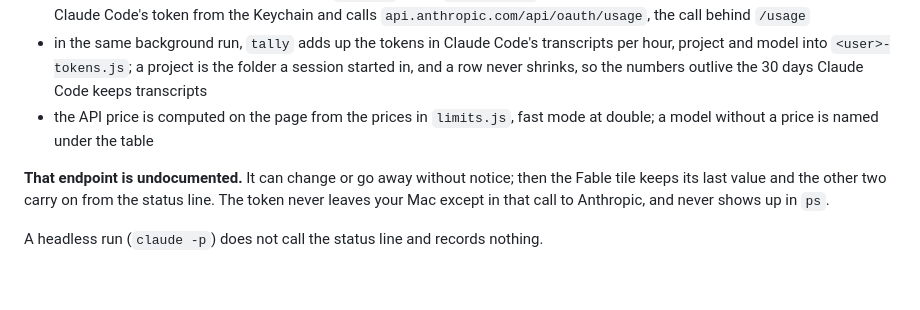
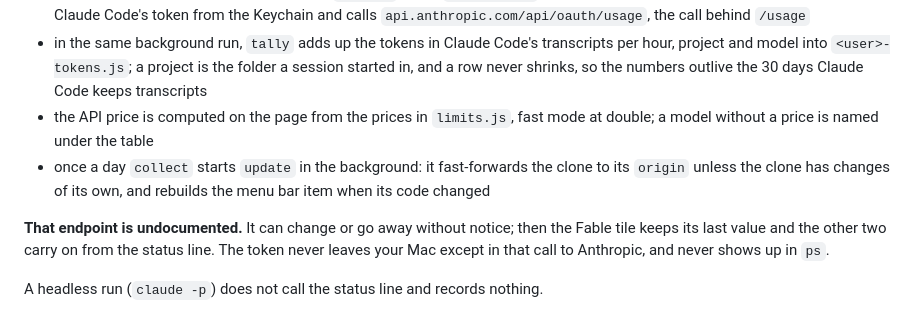
Before and after one commit to Reconnact/claude-limits, a Markdown page: README.md, the part around the change. Drawn GitHub-style; blank space fills up the shorter version.

Commit message:
Describe the daily update in the README

```diff
--- a/README.md
+++ b/README.md
@@ -57,6 +57,7 @@ Shows the 5-hour limit as a pie, from the newest snapshot of any account; a clic
 - the status line input has no Fable limit, so `collect` starts `fetch-usage` in the background at most every 5 minutes: it reads Claude Code's token from the Keychain and calls `api.anthropic.com/api/oauth/usage`, the call behind `/usage`
 - in the same background run, `tally` adds up the tokens in Claude Code's transcripts per hour, project and model into `<user>-tokens.js`; a project is the folder a session started in, and a row never shrinks, so the numbers outlive the 30 days Claude Code keeps transcripts
 - the API price is computed on the page from the prices in `limits.js`, fast mode at double; a model without a price is named under the table
+- once a day `collect` starts `update` in the background: it fast-forwards the clone to its `origin` unless the clone has changes of its own, and rebuilds the menu bar item when its code changed
 
 **That endpoint is undocumented.** It can change or go away without notice; then the Fable tile keeps its last value and the other two carry on from the status line. The token never leaves your Mac except in that call to Anthropic, and never shows up in `ps`.
 
```
